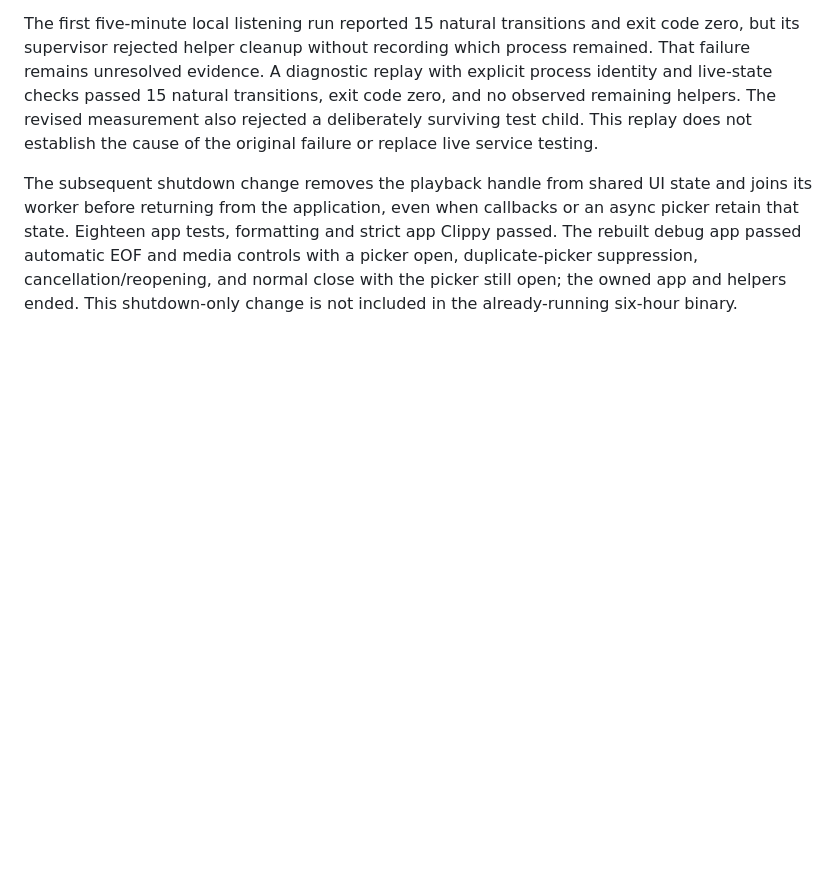
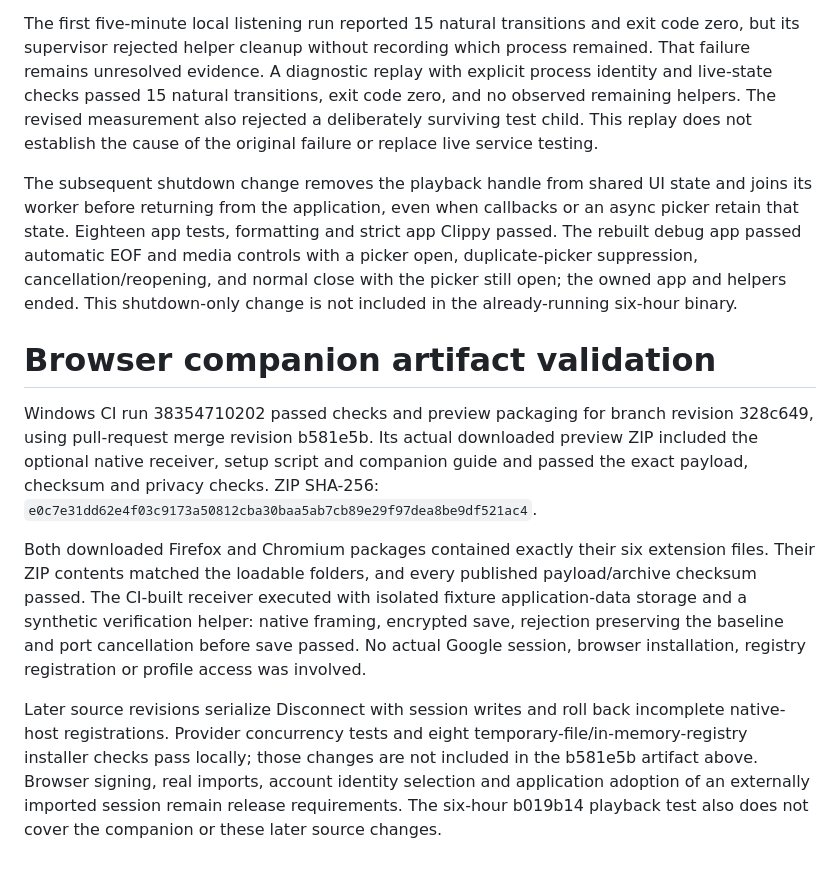
Before and after one commit to yotam1001/tide-music, a Markdown page: docs/VALIDATION.md, the part around the change. GitHub-like rendering; blank space fills up the shorter version.

Commit message:
Record actual CI companion payload and native receiver verification

```diff
--- a/docs/VALIDATION.md
+++ b/docs/VALIDATION.md
@@ -515,3 +515,27 @@ app Clippy passed. The rebuilt debug app passed automatic EOF and media controls
 with a picker open, duplicate-picker suppression, cancellation/reopening, and
 normal close with the picker still open; the owned app and helpers ended.
 This shutdown-only change is not included in the already-running six-hour binary.
+
+# Browser companion artifact validation
+
+Windows CI run 38354710202 passed checks and preview packaging for branch revision
+328c649, using pull-request merge revision b581e5b. Its actual downloaded preview
+ZIP included the optional native receiver, setup script and companion guide and
+passed the exact payload, checksum and privacy checks. ZIP SHA-256:
+`e0c7e31dd62e4f03c9173a50812cba30baa5ab7cb89e29f97dea8be9df521ac4`.
+
+Both downloaded Firefox and Chromium packages contained exactly their six
+extension files. Their ZIP contents matched the loadable folders, and every
+published payload/archive checksum passed. The CI-built receiver executed with
+isolated fixture application-data storage and a synthetic verification helper:
+native framing, encrypted save, rejection preserving the baseline and port
+cancellation before save passed. No actual Google session, browser installation,
+registry registration or profile access was involved.
+
+Later source revisions serialize Disconnect with session writes and roll back
+incomplete native-host registrations. Provider concurrency tests and eight
+temporary-file/in-memory-registry installer checks pass locally; those changes
+are not included in the b581e5b artifact above. Browser signing, real imports,
+account identity selection and application adoption of an externally imported
+session remain release requirements. The six-hour b019b14 playback test also
+does not cover the companion or these later source changes.
```
